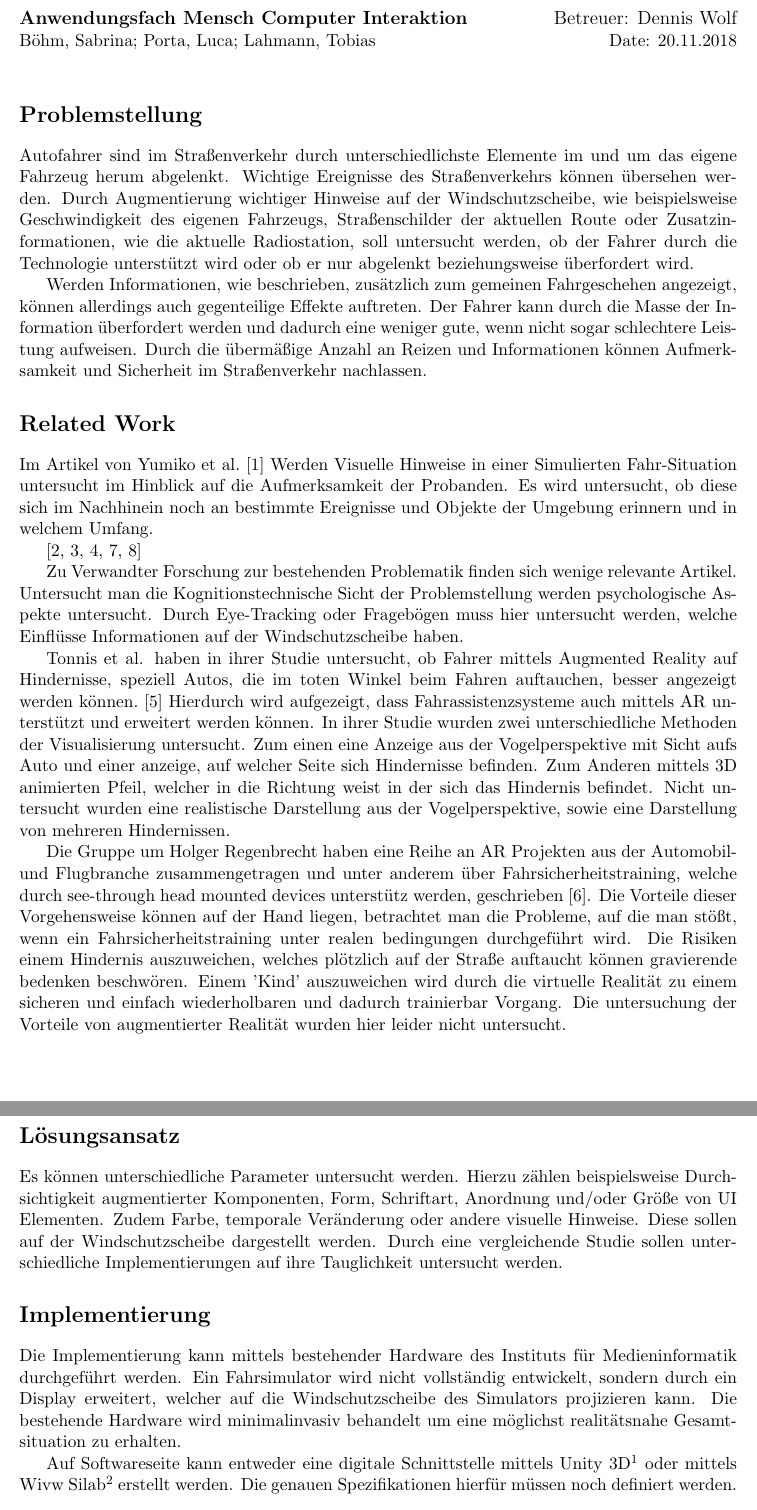
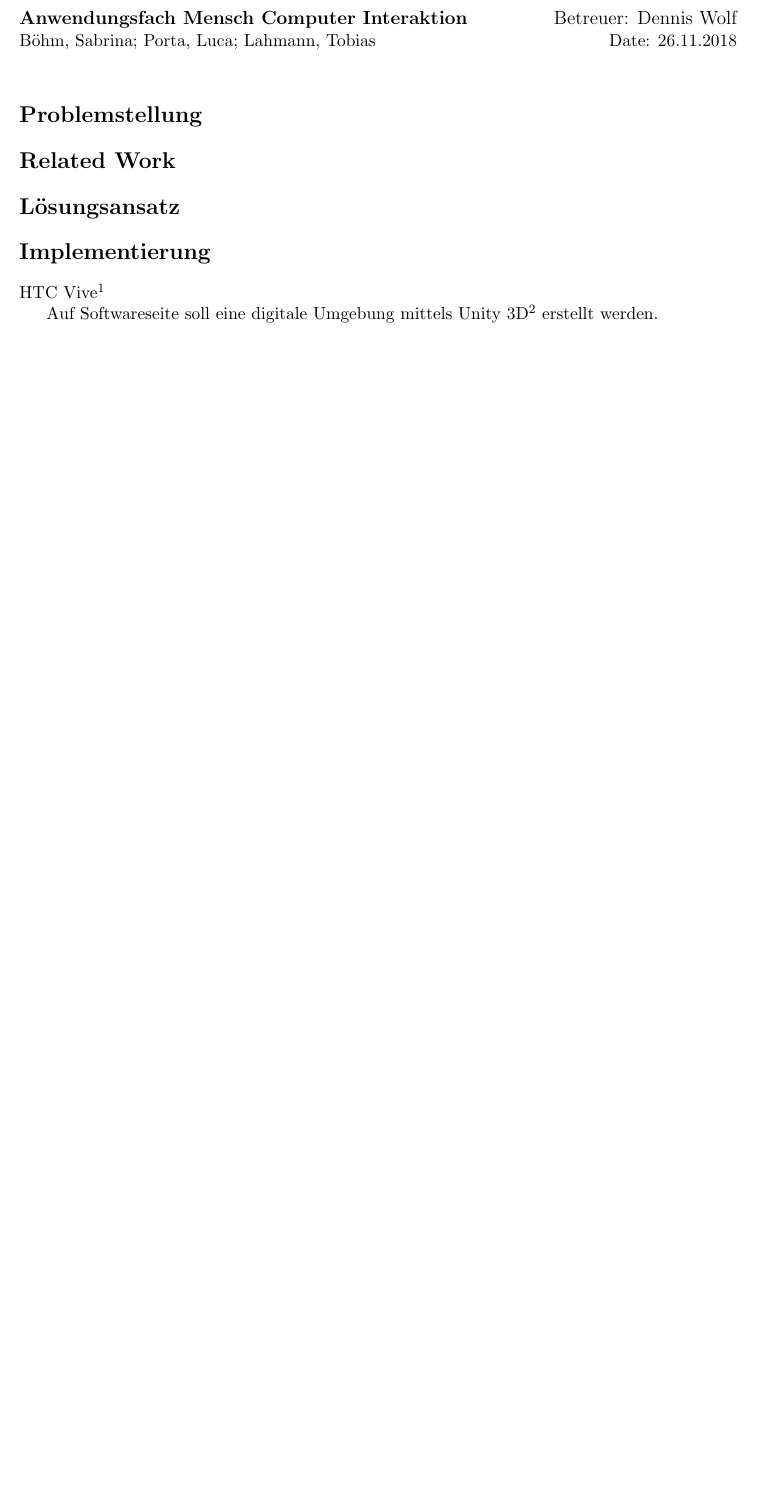
Before and after one commit to tlahmann/mci-af, a LaTeX document (mci.tex): two parts of pages 1 and 2 of 3 before the commit and part of page 1 of 2 after it, the two joined at a grey line, cut so that both start at the same text, the shorter picture padded with empty space. Compiled offline with pdfLaTeX.

Commit message:
Prepare for proposal

```diff
--- a/mci.tex
+++ b/mci.tex
@@ -5,33 +5,23 @@
 \begin{document}
 \noindent
 \large\textbf{Anwendungsfach Mensch Computer Interaktion} \hfill Betreuer: Dennis Wolf \\
-\normalsize Böhm, Sabrina; Porta, Luca; Lahmann, Tobias \hfill Date: 20.11.2018 \\
+\normalsize Böhm, Sabrina; Porta, Luca; Lahmann, Tobias \hfill Date: 26.11.2018 \\
 
 % \section*{Abstract}
 % Hier sollte ein Abstract stehen, vielleicht reichen die folgenden Sections aber auch schon ohne einen 'formellen' Abstract.
 
 \section*{Problemstellung}
-Autofahrer sind im Straßenverkehr durch unterschiedlichste Elemente im und um das eigene Fahrzeug herum abgelenkt. Wichtige Ereignisse des Straßenverkehrs können übersehen werden. Durch Augmentierung wichtiger Hinweise auf der Windschutzscheibe, wie beispielsweise Geschwindigkeit des eigenen Fahrzeugs, Straßenschilder der aktuellen Route oder Zusatzinformationen, wie die aktuelle Radiostation, soll untersucht werden, ob der Fahrer durch die Technologie unterstützt wird oder ob er nur abgelenkt beziehungsweise überfordert wird.
 
-Werden Informationen, wie beschrieben, zusätzlich zum gemeinen Fahrgeschehen angezeigt, können allerdings auch gegenteilige Effekte auftreten. Der Fahrer kann durch die Masse der Information überfordert werden und dadurch eine weniger gute, wenn nicht sogar schlechtere Leistung aufweisen. Durch die übermäßige Anzahl an Reizen und Informationen können Aufmerksamkeit und Sicherheit im Straßenverkehr nachlassen.
 
 \section*{Related Work}
-Im Artikel von Yumiko et al.~\cite{VisAttention} Werden Visuelle Hinweise in einer Simulierten Fahr-Situation untersucht im Hinblick auf die Aufmerksamkeit der Probanden. Es wird untersucht, ob diese sich im Nachhinein noch an bestimmte Ereignisse und Objekte der Umgebung erinnern und in welchem Umfang.
 
-\cite{seppelt2017attend, yeh2001cueReliability, chi05bonanni, murphyChutorian2010awareness, green1995hazard}
-
-Zu Verwandter Forschung zur bestehenden Problematik finden sich wenige relevante Artikel. Untersucht man die Kognitionstechnische Sicht der Problemstellung werden psychologische Aspekte untersucht. Durch Eye-Tracking oder Fragebögen muss hier untersucht werden, welche Einflüsse Informationen auf der Windschutzscheibe haben.
-
-Tonnis et al. haben in ihrer Studie untersucht, ob Fahrer mittels Augmented Reality auf Hindernisse, speziell Autos, die im toten Winkel beim Fahren auftauchen, besser angezeigt werden können.~\cite{tonnis2005attention} Hierdurch wird aufgezeigt, dass Fahrassistenzsysteme auch mittels AR unterstützt und erweitert werden können. In ihrer Studie wurden zwei unterschiedliche Methoden der Visualisierung untersucht. Zum einen eine Anzeige aus der Vogelperspektive mit Sicht aufs Auto und einer anzeige, auf welcher Seite sich Hindernisse befinden. Zum Anderen mittels 3D animierten Pfeil, welcher in die Richtung weist in der sich das Hindernis befindet. Nicht untersucht wurden eine realistische Darstellung aus der Vogelperspektive, sowie eine Darstellung von mehreren Hindernissen.
-
-Die Gruppe um Holger Regenbrecht haben eine Reihe an AR Projekten aus der Automobil- und Flugbranche zusammengetragen und unter anderem über Fahrsicherheitstraining, welche durch see-through head mounted devices unterstütz werden, geschrieben~\cite{regenbrecht2005projects}. Die Vorteile dieser Vorgehensweise können auf der Hand liegen, betrachtet man die Probleme, auf die man stößt, wenn ein Fahrsicherheitstraining unter realen bedingungen durchgeführt wird. Die Risiken einem Hindernis auszuweichen, welches plötzlich auf der Straße auftaucht können gravierende bedenken beschwören. Einem 'Kind' auszuweichen wird durch die virtuelle Realität zu einem sicheren und einfach wiederholbaren und dadurch trainierbar Vorgang. Die untersuchung der Vorteile von augmentierter Realität wurden hier leider nicht untersucht.
 
 \section*{Lösungsansatz}
-Es können unterschiedliche Parameter untersucht werden. Hierzu zählen beispielsweise Durchsichtigkeit augmentierter Komponenten, Form, Schriftart,  Anordnung und/oder Größe von UI Elementen. Zudem Farbe, temporale Veränderung oder andere visuelle Hinweise. Diese sollen auf der Windschutzscheibe dargestellt werden. Durch eine vergleichende Studie sollen unterschiedliche Implementierungen auf ihre Tauglichkeit untersucht werden.
+
 
 \section*{Implementierung}
-Die Implementierung kann mittels bestehender Hardware des Instituts für Medieninformatik durchgeführt werden. Ein Fahrsimulator wird nicht vollständig entwickelt, sondern durch ein Display erweitert, welcher auf die Windschutzscheibe des Simulators projizieren kann. Die bestehende Hardware wird minimalinvasiv behandelt um eine möglichst realitätsnahe Gesamtsituation zu erhalten.
+HTC Vive\footnote{~HTC Vive~\url{https://www.vive.com}}
 
-Auf Softwareseite kann entweder eine digitale Schnittstelle mittels Unity 3D\footnote{~Unity3d~\url{https://unity3d.com}} oder mittels Wivw Silab\footnote{~Silab~\url{https://wivw.de/de/silab}} erstellt werden. Die genauen Spezifikationen hierfür müssen noch definiert werden.
+Auf Softwareseite soll eine digitale Umgebung mittels Unity 3D\footnote{~Unity3d~\url{https://unity3d.com}} erstellt werden.
 
 \section*{Testaufbau}
```
Also changed, not shown: papers/Augmented-Reality-Projects-in-the-Automotive-and-Aerospace-Industries.pdf (deleted), papers/Experimental-Evaluation-of-an-Augmented-Reality-Visualization-for-Directing-a-Car-Drivers-Attention.pdf (deleted), papers/bonanni2005attention.pdf (renamed from papers/bonanni-chi05.pdf), papers/erik_ITS10.pdf (deleted), papers/green1995hazard.pdf (added), papers/seppelt2017attend.pdf (renamed from papers/p114-seppelt.pdf), papers/yeh2001cueReliability.pdf (renamed from papers/CueReliability-Yeh.pdf), mci.tex (3 more changed lines), 2 other files.
